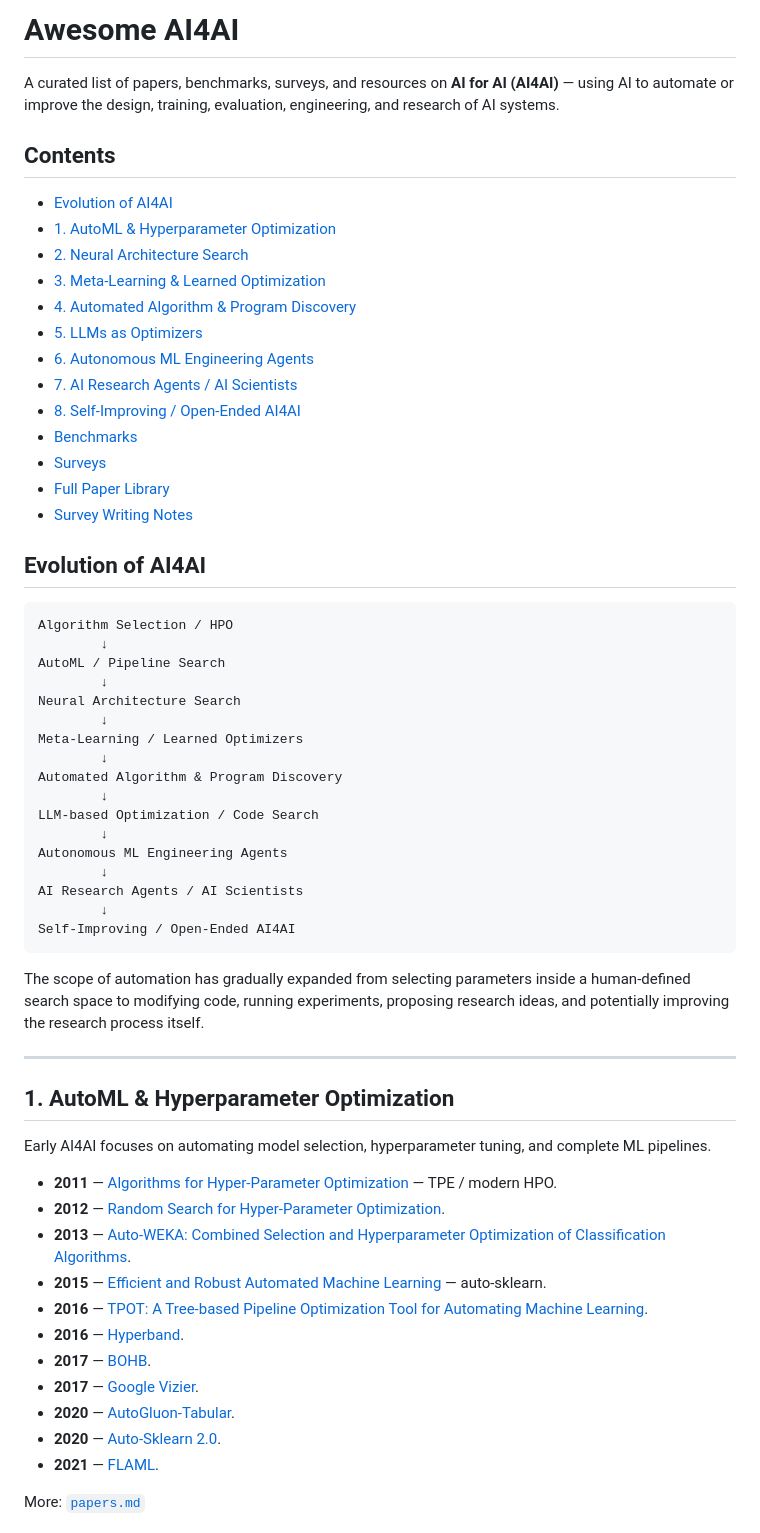
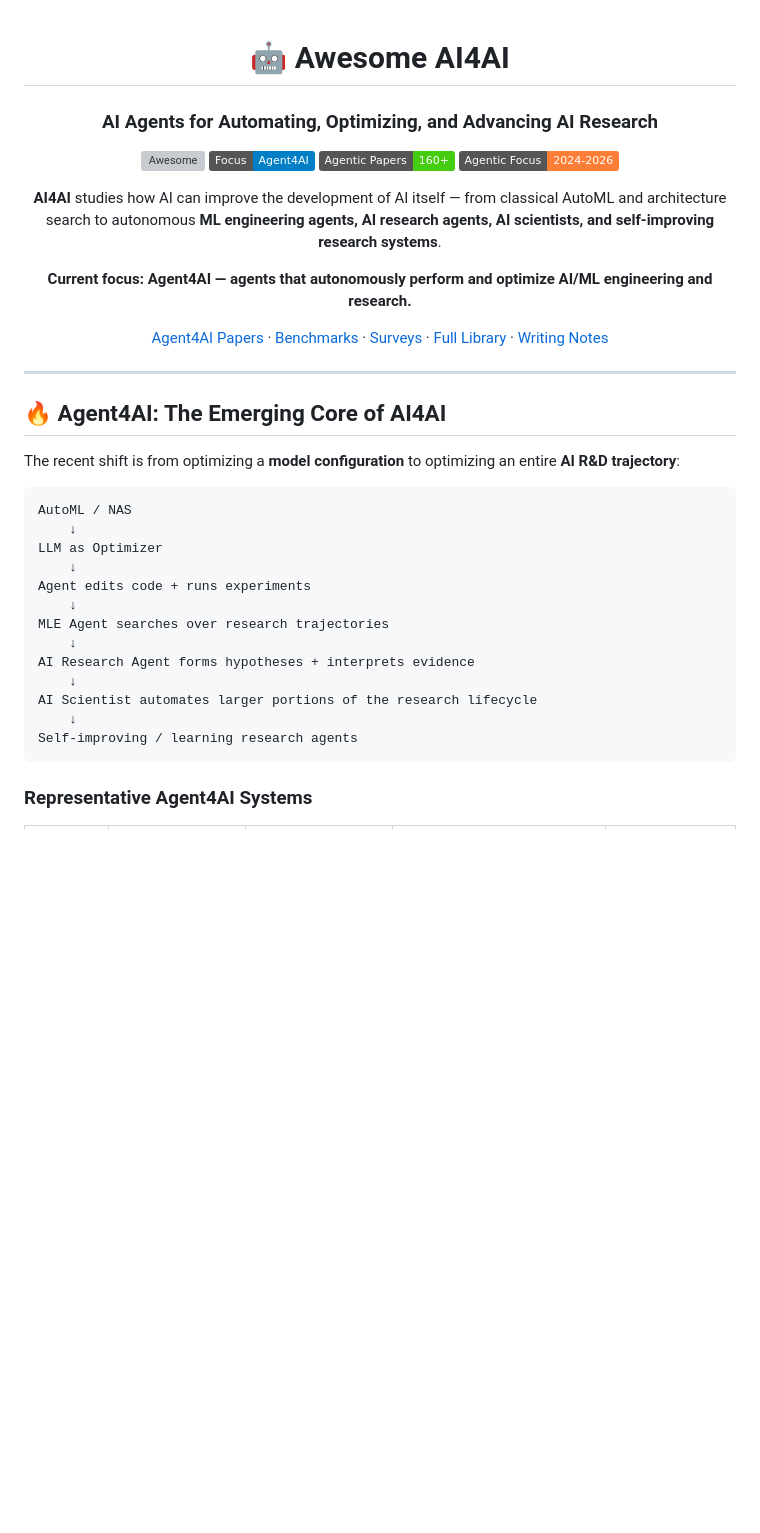
Before and after one commit to Meaw0415/Awsome-AI4AI, a Markdown page: README.md, the part around one of its changes. Drawn GitHub-style; badges without logos; blank space fills up the shorter version; grey boxes are pictures that could not be loaded.

Commit message:
Redesign README around Agent4AI while preserving classical AI4AI

````diff
--- a/README.md
+++ b/README.md
@@ -1,64 +1,43 @@
-# Awesome AI4AI
+<div align="center">
 
-A curated list of papers, benchmarks, surveys, and resources on **AI for AI (AI4AI)** — using AI to automate or improve the design, training, evaluation, engineering, and research of AI systems.
+# 🤖 Awesome AI4AI
 
-## Contents
+### AI Agents for Automating, Optimizing, and Advancing AI Research
 
-- [Evolution of AI4AI](#evolution-of-ai4ai)
-- [1. AutoML & Hyperparameter Optimization](#1-automl--hyperparameter-optimization)
-- [2. Neural Architecture Search](#2-neural-architecture-search)
-- [3. Meta-Learning & Learned Optimization](#3-meta-learning--learned-optimization)
-- [4. Automated Algorithm & Program Discovery](#4-automated-algorithm--program-discovery)
-- [5. LLMs as Optimizers](#5-llms-as-optimizers)
-- [6. Autonomous ML Engineering Agents](#6-autonomous-ml-engineering-agents)
-- [7. AI Research Agents / AI Scientists](#7-ai-research-agents--ai-scientists)
-- [8. Self-Improving / Open-Ended AI4AI](#8-self-improving--open-ended-ai4ai)
-- [Benchmarks](benchmarks.md)
-- [Surveys](surveys.md)
-- [Full Paper Library](papers.md)
-- [Survey Writing Notes](writing.md)
+[![Awesome](https://awesome.re/badge.svg)](https://awesome.re)
+![Focus](https://img.shields.io/badge/Focus-Agent4AI-blue)
+![Papers](https://img.shields.io/badge/Agentic%20Papers-160%2B-brightgreen)
+![Years](https://img.shields.io/badge/Agentic%20Focus-2024--2026-orange)
 
-## Evolution of AI4AI
+**AI4AI** studies how AI can improve the development of AI itself — from classical AutoML and architecture search to autonomous **ML engineering agents, AI research agents, AI scientists, and self-improving research systems**.
 
-```text
-Algorithm Selection / HPO
-        ↓
-AutoML / Pipeline Search
-        ↓
-Neural Architecture Search
-        ↓
-Meta-Learning / Learned Optimizers
-        ↓
-Automated Algorithm & Program Discovery
-        ↓
-LLM-based Optimization / Code Search
-        ↓
-Autonomous ML Engineering Agents
-        ↓
-AI Research Agents / AI Scientists
-        ↓
-Self-Improving / Open-Ended AI4AI
-```
+**Current focus: Agent4AI — agents that autonomously perform and optimize AI/ML engineering and research.**
 
-The scope of automation has gradually expanded from selecting parameters inside a human-defined search space to modifying code, running experiments, proposing research ideas, and potentially improving the research process itself.
+[Agent4AI Papers](agentic_ai4ai_2024_2026.md) · [Benchmarks](benchmarks.md) · [Surveys](surveys.md) · [Full Library](papers.md) · [Writing Notes](writing.md)
+
+</div>
 
 ---
 
-## 1. AutoML & Hyperparameter Optimization
+## 🔥 Agent4AI: The Emerging Core of AI4AI
 
-Early AI4AI focuses on automating model selection, hyperparameter tuning, and complete ML pipelines.
+The recent shift is from optimizing a **model configuration** to optimizing an entire **AI R&D trajectory**:
 
-- **2011** — [Algorithms for Hyper-Parameter Optimization](https://proceedings.neurips.cc/paper/2011/hash/86e8f7ab32cfd12577bc2619bc635690-Abstract.html) — TPE / modern HPO.
-- **2012** — [Random Search for Hyper-Parameter Optimization](https://jmlr.org/papers/v13/bergstra12a.html).
-- **2013** — [Auto-WEKA: Combined Selection and Hyperparameter Optimization of Classification Algorithms](https://arxiv.org/abs/1208.3719).
-- **2015** — [Efficient and Robust Automated Machine Learning](https://proceedings.neurips.cc/paper/2015/hash/11d0e6287202fced83f79975ec59a3a6-Abstract.html) — auto-sklearn.
-- **2016** — [TPOT: A Tree-based Pipeline Optimization Tool for Automating Machine Learning](https://proceedings.mlr.press/v64/olson_tpot_2016.html).
-- **2016** — [Hyperband](https://arxiv.org/abs/1603.06560).
-- **2017** — [BOHB](https://arxiv.org/abs/1807.01774).
-- **2017** — [Google Vizier](https://dl.acm.org/doi/10.1145/3097983.3098043).
-- **2020** — [AutoGluon-Tabular](https://arxiv.org/abs/2003.06505).
-- **2020** — [Auto-Sklearn 2.0](https://arxiv.org/abs/2007.04074).
-- **2021** — [FLAML](https://arxiv.org/abs/1911.04706).
+```text
+AutoML / NAS
+    ↓
+LLM as Optimizer
+    ↓
+Agent edits code + runs experiments
+    ↓
+MLE Agent searches over research trajectories
+    ↓
+AI Research Agent forms hypotheses + interprets evidence
+    ↓
+AI Scientist automates larger portions of the research lifecycle
+    ↓
+Self-improving / learning research agents
+```
 
-More: [`papers.md`](papers.md)
+### Representative Agent4AI Systems
 
````
Also changed, not shown: other parts of README.md (+154 -102 lines).
